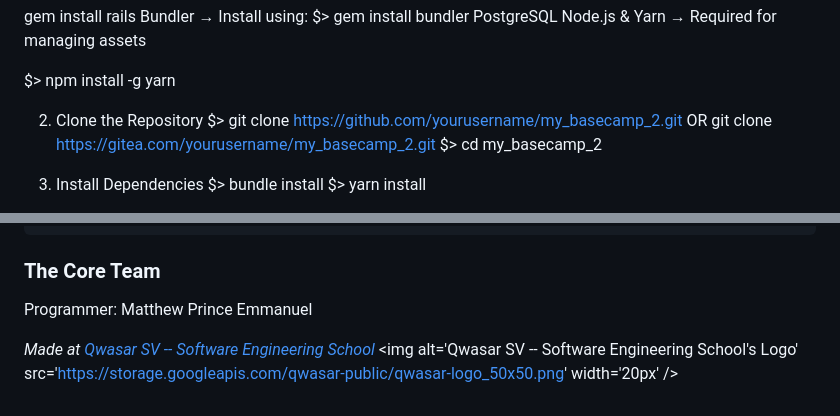
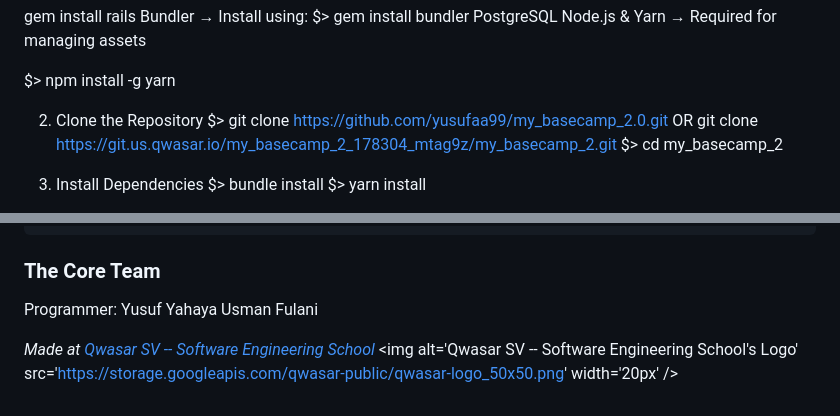
Before and after one commit to yusufaa99/my_basecamp_2.0, a Markdown page: README.md, 2 parts joined by grey strips. Drawn GitHub-style.

Commit message:
working on the readme file

````diff
--- a/README.md
+++ b/README.md
@@ -70,7 +70,7 @@ Node.js & Yarn → Required for managing assets
 $> npm install -g yarn
 
 2. Clone the Repository
-$> git clone https://github.com/yourusername/my_basecamp_2.git OR git clone https://gitea.com/yourusername/my_basecamp_2.git
+$> git clone https://github.com/yusufaa99/my_basecamp_2.0.git OR git clone https://git.us.qwasar.io/my_basecamp_2_178304_mtag9z/my_basecamp_2.git
 $> cd my_basecamp_2
 
 3. Install Dependencies
@@ -129,7 +129,7 @@ On a Browser enter: https://my-basecamp-2-k0ib.onrender.com
 ```
 
 ### The Core Team
-Programmer: Matthew Prince Emmanuel
+Programmer: Yusuf Yahaya Usman Fulani
 
 
 <span><i>Made at <a href='https://qwasar.io'>Qwasar SV -- Software Engineering School</a></i></span>
````
